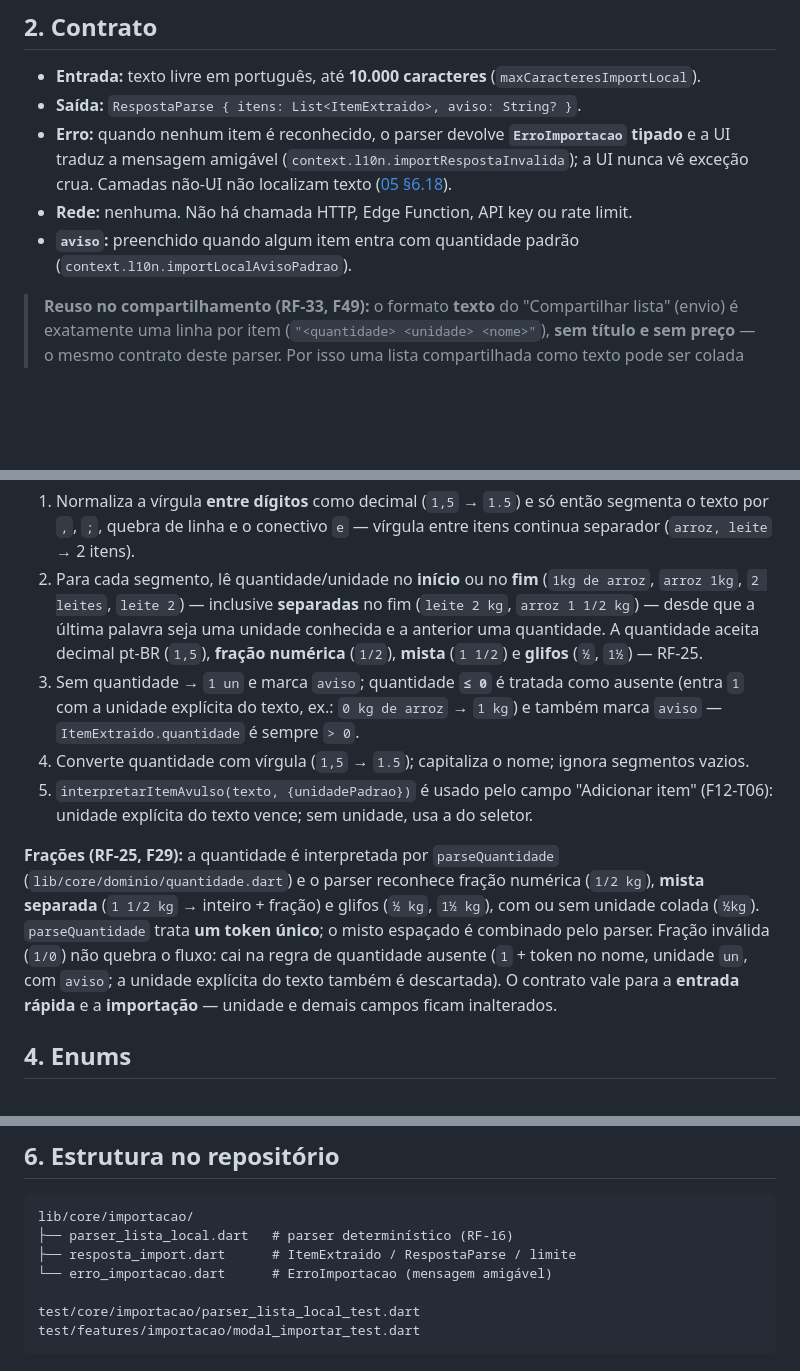
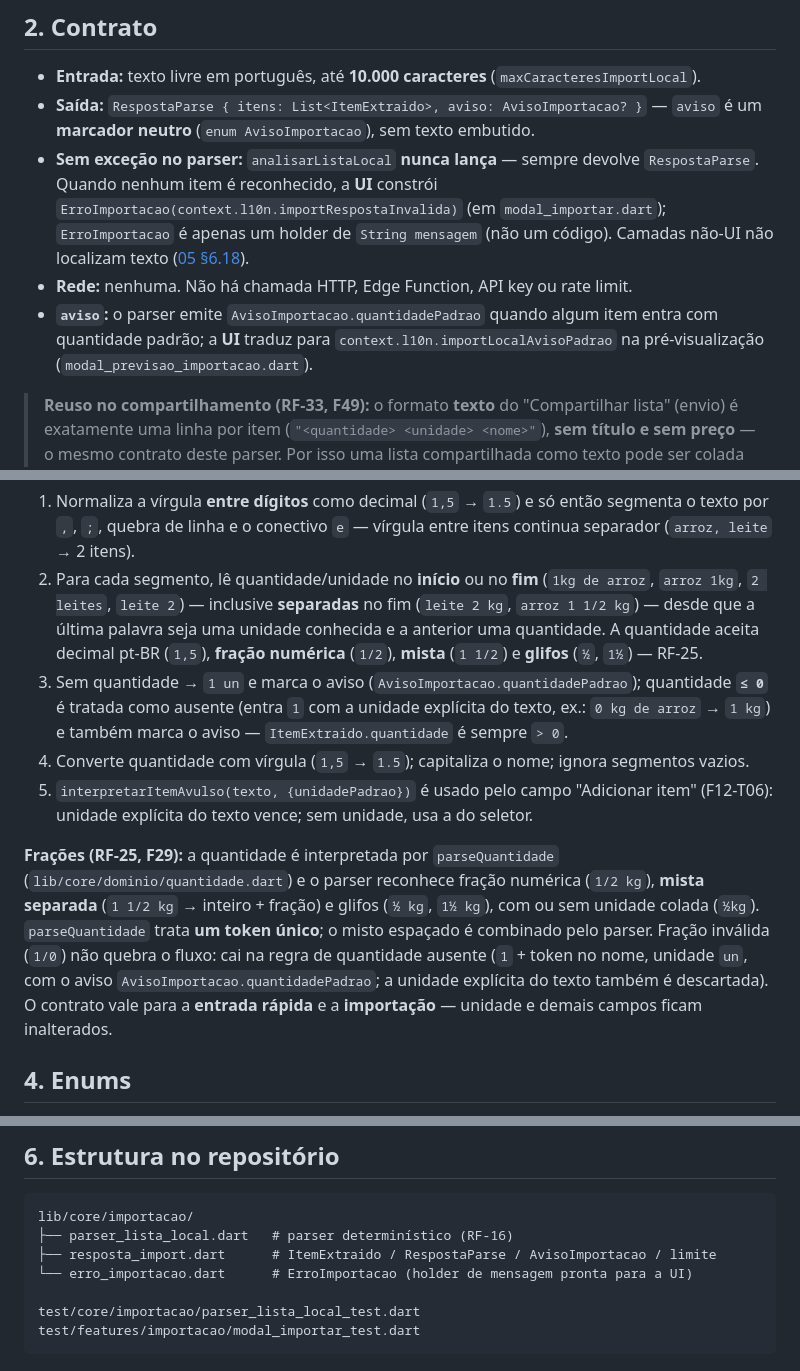
Before and after one commit to oliverlucasfer/listacompras, a Markdown page: docs/04-importacao-lista.md, 3 parts joined by grey strips. Rendered like a GitHub page; blank space fills up the shorter version.

Commit message:
docs(i18n): corrige contrato de importacao e notas de i18n (F56-T06)

````diff
--- a/docs/04-importacao-lista.md
+++ b/docs/04-importacao-lista.md
@@ -24,10 +24,10 @@ Fluxo de UX completo (modal, pré-visualização, confirmação) está em [05 §
 ## 2. Contrato
 
 - **Entrada:** texto livre em português, até **10.000 caracteres** (`maxCaracteresImportLocal`).
-- **Saída:** `RespostaParse { itens: List<ItemExtraido>, aviso: String? }`.
-- **Erro:** quando nenhum item é reconhecido, o parser devolve **`ErroImportacao` tipado** e a UI traduz a mensagem amigável (`context.l10n.importRespostaInvalida`); a UI nunca vê exceção crua. Camadas não-UI não localizam texto ([05 §6.18](05-app-flutter.md)).
+- **Saída:** `RespostaParse { itens: List<ItemExtraido>, aviso: AvisoImportacao? }` — `aviso` é um **marcador neutro** (`enum AvisoImportacao`), sem texto embutido.
+- **Sem exceção no parser:** `analisarListaLocal` **nunca lança** — sempre devolve `RespostaParse`. Quando nenhum item é reconhecido, a **UI** constrói `ErroImportacao(context.l10n.importRespostaInvalida)` (em `modal_importar.dart`); `ErroImportacao` é apenas um holder de `String mensagem` (não um código). Camadas não-UI não localizam texto ([05 §6.18](05-app-flutter.md)).
 - **Rede:** nenhuma. Não há chamada HTTP, Edge Function, API key ou rate limit.
-- **`aviso`:** preenchido quando algum item entra com quantidade padrão (`context.l10n.importLocalAvisoPadrao`).
+- **`aviso`:** o parser emite `AvisoImportacao.quantidadePadrao` quando algum item entra com quantidade padrão; a **UI** traduz para `context.l10n.importLocalAvisoPadrao` na pré-visualização (`modal_previsao_importacao.dart`).
 
 > **Reuso no compartilhamento (RF-33, F49):** o formato **texto** do "Compartilhar lista" (envio) é exatamente uma linha por item (`"<quantidade> <unidade> <nome>"`), **sem título e sem preço** — o mesmo contrato deste parser. Por isso uma lista compartilhada como texto pode ser colada tanto no "Importar lista" (RF-16, [05 §6.4](05-app-flutter.md)) quanto no "Receber lista" (RF-33, [05 §6.12](05-app-flutter.md)), que reusa `analisarListaLocal` e a sugestão de categoria. Detalhes do compartilhamento em [05 §6.12](05-app-flutter.md).
 
@@ -39,11 +39,11 @@ Fluxo de UX completo (modal, pré-visualização, confirmação) está em [05 §
 
 1. Normaliza a vírgula **entre dígitos** como decimal (`1,5` → `1.5`) e só então segmenta o texto por `,`, `;`, quebra de linha e o conectivo ` e ` — vírgula entre itens continua separador (`arroz, leite` → 2 itens).
 2. Para cada segmento, lê quantidade/unidade no **início** ou no **fim** (`1kg de arroz`, `arroz 1kg`, `2 leites`, `leite 2`) — inclusive **separadas** no fim (`leite 2 kg`, `arroz 1 1/2 kg`) — desde que a última palavra seja uma unidade conhecida e a anterior uma quantidade. A quantidade aceita decimal pt-BR (`1,5`), **fração numérica** (`1/2`), **mista** (`1 1/2`) e **glifos** (`½`, `1½`) — RF-25.
-3. Sem quantidade → `1 un` e marca `aviso`; quantidade **`≤ 0`** é tratada como ausente (entra `1` com a unidade explícita do texto, ex.: `0 kg de arroz` → `1 kg`) e também marca `aviso` — `ItemExtraido.quantidade` é sempre `> 0`.
+3. Sem quantidade → `1 un` e marca o aviso (`AvisoImportacao.quantidadePadrao`); quantidade **`≤ 0`** é tratada como ausente (entra `1` com a unidade explícita do texto, ex.: `0 kg de arroz` → `1 kg`) e também marca o aviso — `ItemExtraido.quantidade` é sempre `> 0`.
 4. Converte quantidade com vírgula (`1,5` → `1.5`); capitaliza o nome; ignora segmentos vazios.
 5. `interpretarItemAvulso(texto, {unidadePadrao})` é usado pelo campo "Adicionar item" (F12-T06): unidade explícita do texto vence; sem unidade, usa a do seletor.
 
-**Frações (RF-25, F29):** a quantidade é interpretada por `parseQuantidade` (`lib/core/dominio/quantidade.dart`) e o parser reconhece fração numérica (`1/2 kg`), **mista separada** (`1 1/2 kg` → inteiro + fração) e glifos (`½ kg`, `1½ kg`), com ou sem unidade colada (`½kg`). `parseQuantidade` trata **um token único**; o misto espaçado é combinado pelo parser. Fração inválida (`1/0`) não quebra o fluxo: cai na regra de quantidade ausente (`1` + token no nome, unidade `un`, com `aviso`; a unidade explícita do texto também é descartada). O contrato vale para a **entrada rápida** e a **importação** — unidade e demais campos ficam inalterados.
+**Frações (RF-25, F29):** a quantidade é interpretada por `parseQuantidade` (`lib/core/dominio/quantidade.dart`) e o parser reconhece fração numérica (`1/2 kg`), **mista separada** (`1 1/2 kg` → inteiro + fração) e glifos (`½ kg`, `1½ kg`), com ou sem unidade colada (`½kg`). `parseQuantidade` trata **um token único**; o misto espaçado é combinado pelo parser. Fração inválida (`1/0`) não quebra o fluxo: cai na regra de quantidade ausente (`1` + token no nome, unidade `un`, com o aviso `AvisoImportacao.quantidadePadrao`; a unidade explícita do texto também é descartada). O contrato vale para a **entrada rápida** e a **importação** — unidade e demais campos ficam inalterados.
 
 ## 4. Enums
 
@@ -63,8 +63,8 @@ Cadeia local em camadas (RF-15): memória por nome → dicionário estático →
 ```
 lib/core/importacao/
 ├── parser_lista_local.dart   # parser determinístico (RF-16)
-├── resposta_import.dart      # ItemExtraido / RespostaParse / limite
-└── erro_importacao.dart      # ErroImportacao (mensagem amigável)
+├── resposta_import.dart      # ItemExtraido / RespostaParse / AvisoImportacao / limite
+└── erro_importacao.dart      # ErroImportacao (holder de mensagem pronta para a UI)
 
 test/core/importacao/parser_lista_local_test.dart
 test/features/importacao/modal_importar_test.dart
````
Also changed, not shown: docs/05-app-flutter.md (+2 -2 lines).
